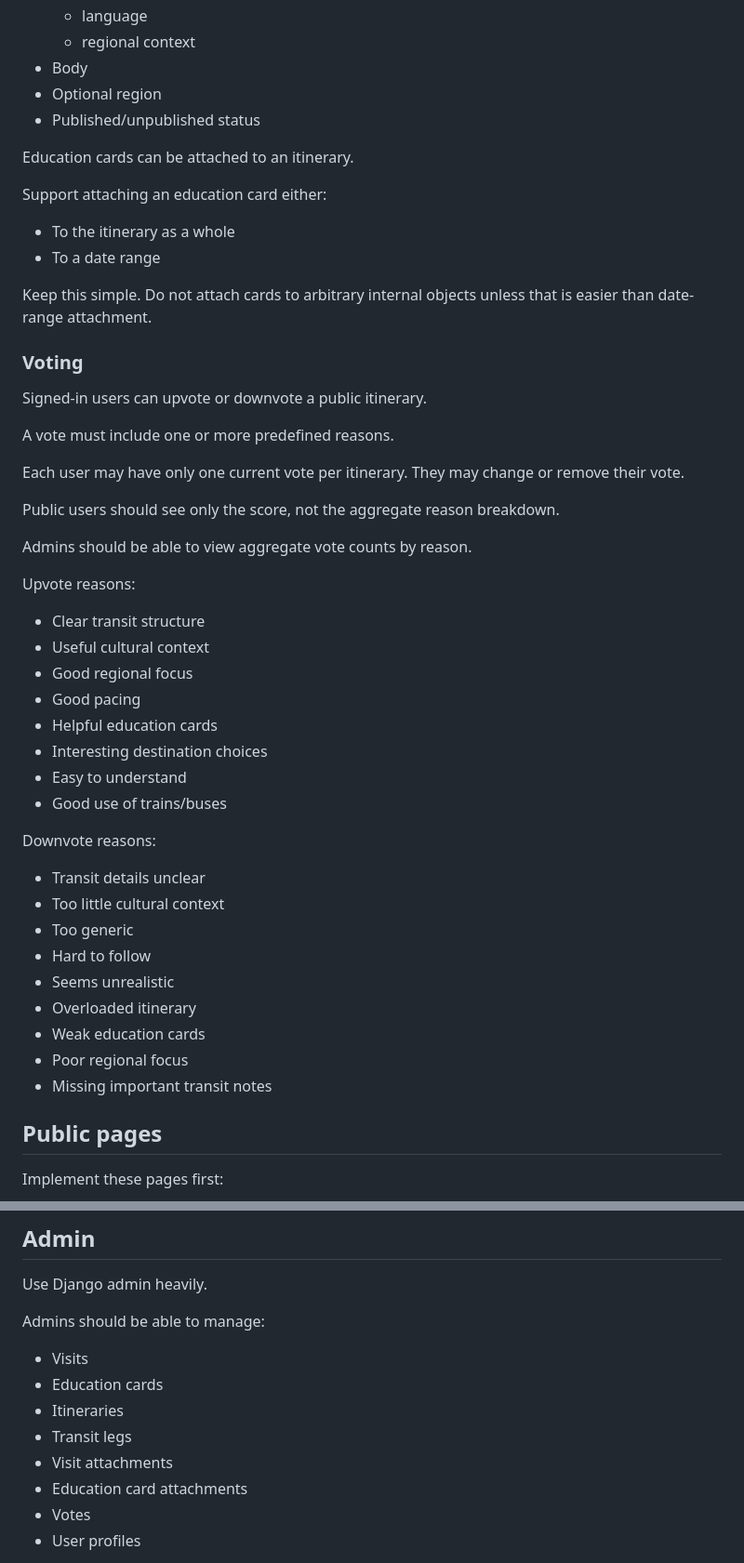
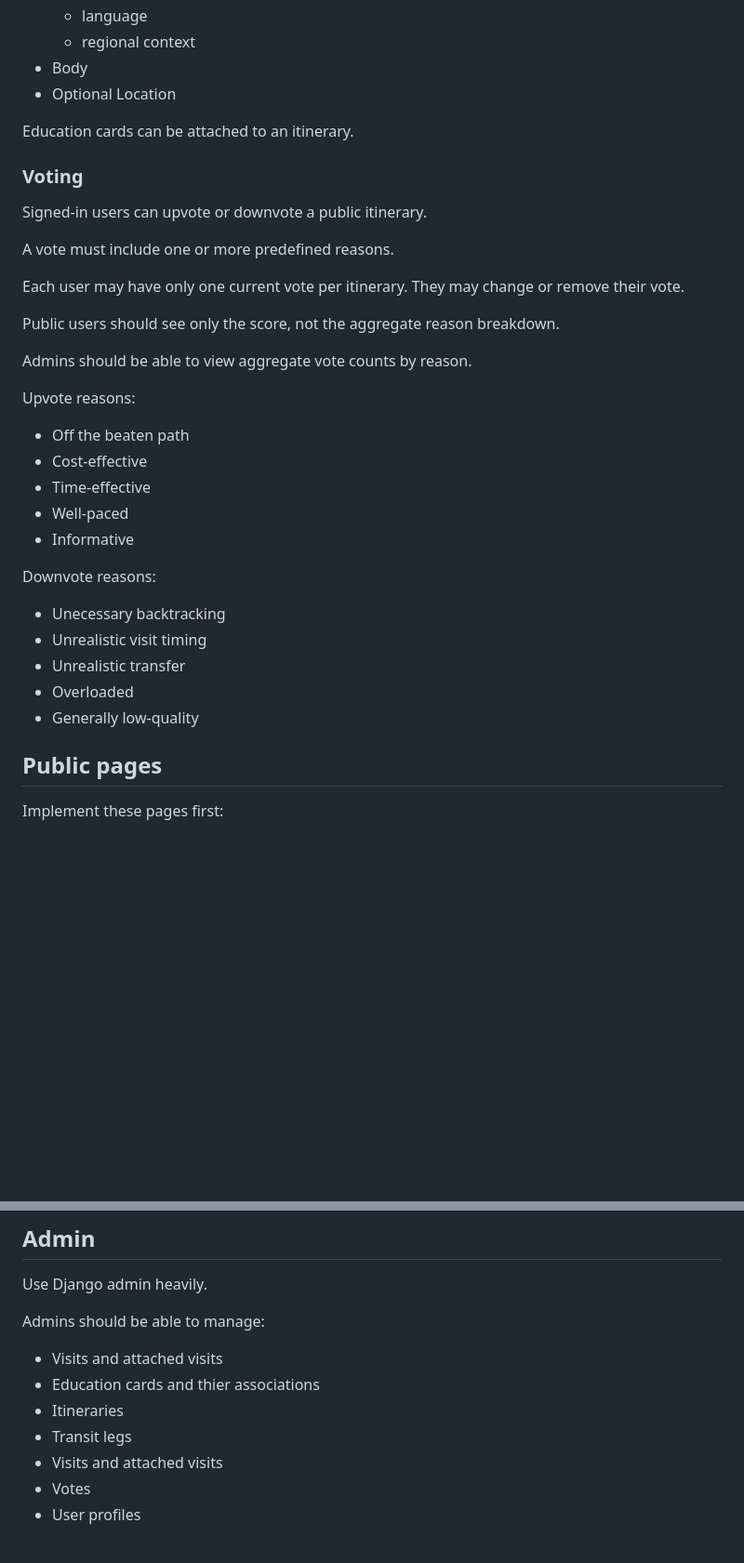
Before and after one commit to patreeceeo/railfolk-japan, a Markdown page: PRD.md, 2 parts joined by grey strips. Shown at 93% size. Rendered like a GitHub page; blank space fills up the shorter version.

```diff
--- a/PRD.md
+++ b/PRD.md
@@ -170,17 +170,9 @@ Fields:
   * language
   * regional context
 * Body
-* Optional region
-* Published/unpublished status
+* Optional Location
 
 Education cards can be attached to an itinerary.
-
-Support attaching an education card either:
-
-* To the itinerary as a whole
-* To a date range
-
-Keep this simple. Do not attach cards to arbitrary internal objects unless that is easier than date-range attachment.
 
 ### Voting
 
@@ -196,26 +188,19 @@ Admins should be able to view aggregate vote counts by reason.
 
 Upvote reasons:
 
-* Clear transit structure
-* Useful cultural context
-* Good regional focus
-* Good pacing
-* Helpful education cards
-* Interesting destination choices
-* Easy to understand
-* Good use of trains/buses
+* Off the beaten path
+* Cost-effective
+* Time-effective
+* Well-paced
+* Informative
 
 Downvote reasons:
 
-* Transit details unclear
-* Too little cultural context
-* Too generic
-* Hard to follow
-* Seems unrealistic
-* Overloaded itinerary
-* Weak education cards
-* Poor regional focus
-* Missing important transit notes
+* Unecessary backtracking
+* Unrealistic visit timing
+* Unrealistic transfer
+* Overloaded
+* Generally low-quality
 
 ## Public pages
 
@@ -333,12 +305,11 @@ Use Django admin heavily.
 
 Admins should be able to manage:
 
-* Visits
-* Education cards
+* Visits and attached visits
+* Education cards and thier associations
 * Itineraries
 * Transit legs
-* Visit attachments
-* Education card attachments
+* Visits and attached visits
 * Votes
 * User profiles
 
```
Also changed, not shown: other parts of PRD.md (+7 -29 lines).
